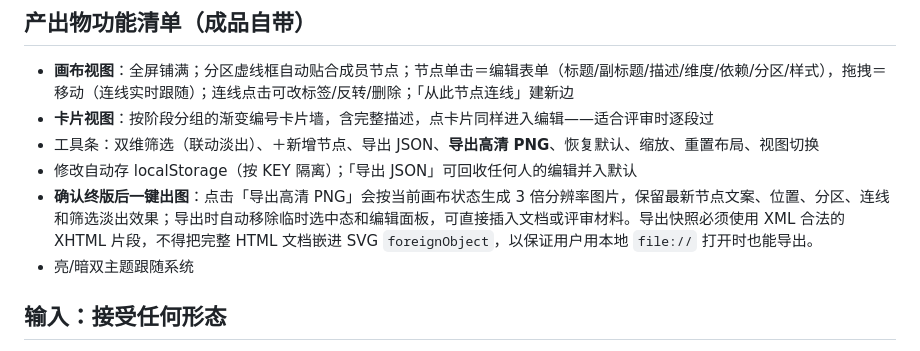
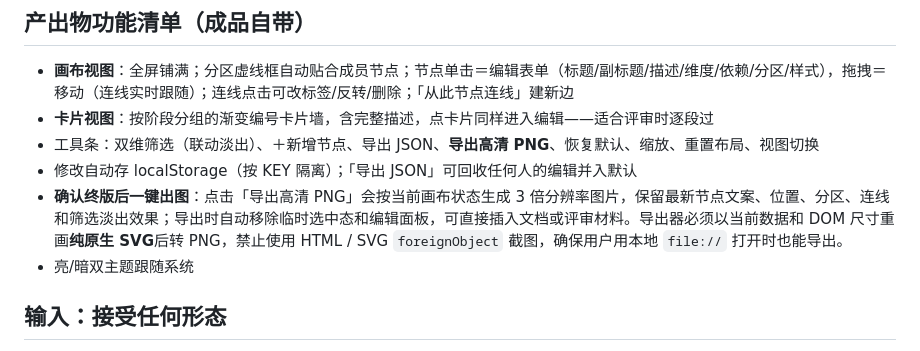
Before and after one commit to PeiyanLai/Skill, a Markdown page: flow-diagram/SKILL.md, the part around the change. Drawn GitHub-style.

Commit message:
Use native SVG for reliable high-resolution PNG export

```diff
--- a/flow-diagram/SKILL.md
+++ b/flow-diagram/SKILL.md
@@ -13,7 +13,7 @@ description: 把系统架构、产品流程、需求文档或 Agent 管线拆解
 - **卡片视图**：按阶段分组的渐变编号卡片墙，含完整描述，点卡片同样进入编辑——适合评审时逐段过
 - 工具条：双维筛选（联动淡出）、＋新增节点、导出 JSON、**导出高清 PNG**、恢复默认、缩放、重置布局、视图切换
 - 修改自动存 localStorage（按 KEY 隔离）；「导出 JSON」可回收任何人的编辑并入默认
-- **确认终版后一键出图**：点击「导出高清 PNG」会按当前画布状态生成 3 倍分辨率图片，保留最新节点文案、位置、分区、连线和筛选淡出效果；导出时自动移除临时选中态和编辑面板，可直接插入文档或评审材料。导出快照必须使用 XML 合法的 XHTML 片段，不得把完整 HTML 文档嵌进 SVG `foreignObject`，以保证用户用本地 `file://` 打开时也能导出。
+- **确认终版后一键出图**：点击「导出高清 PNG」会按当前画布状态生成 3 倍分辨率图片，保留最新节点文案、位置、分区、连线和筛选淡出效果；导出时自动移除临时选中态和编辑面板，可直接插入文档或评审材料。导出器必须以当前数据和 DOM 尺寸重画**纯原生 SVG**后转 PNG，禁止使用 HTML / SVG `foreignObject` 截图，确保用户用本地 `file://` 打开时也能导出。
 - 亮/暗双主题跟随系统
 
 ## 输入：接受任何形态
```
